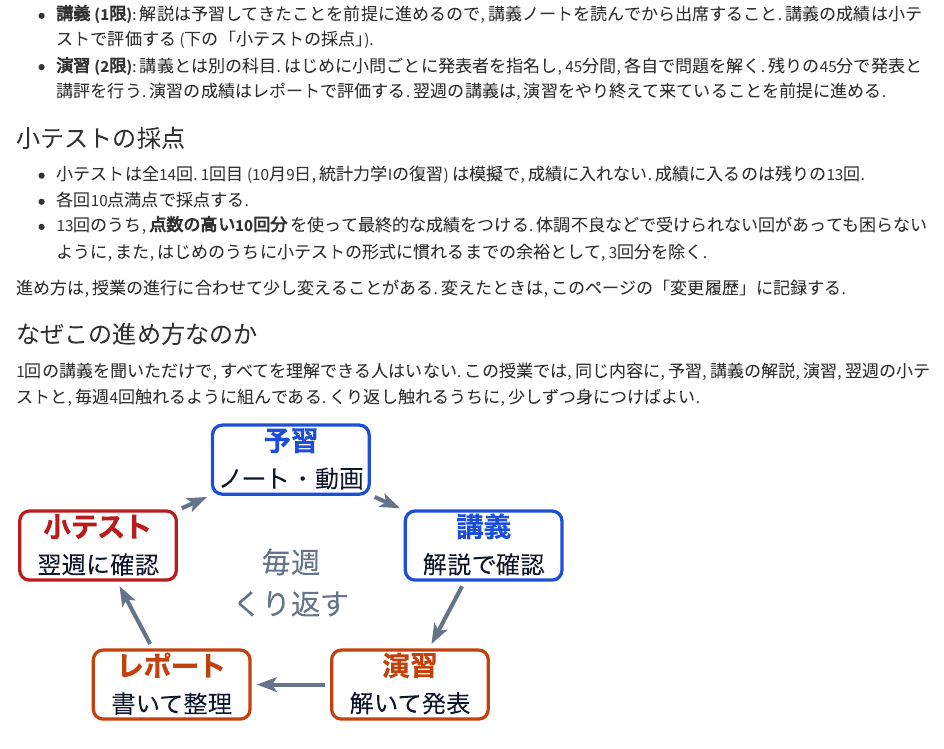
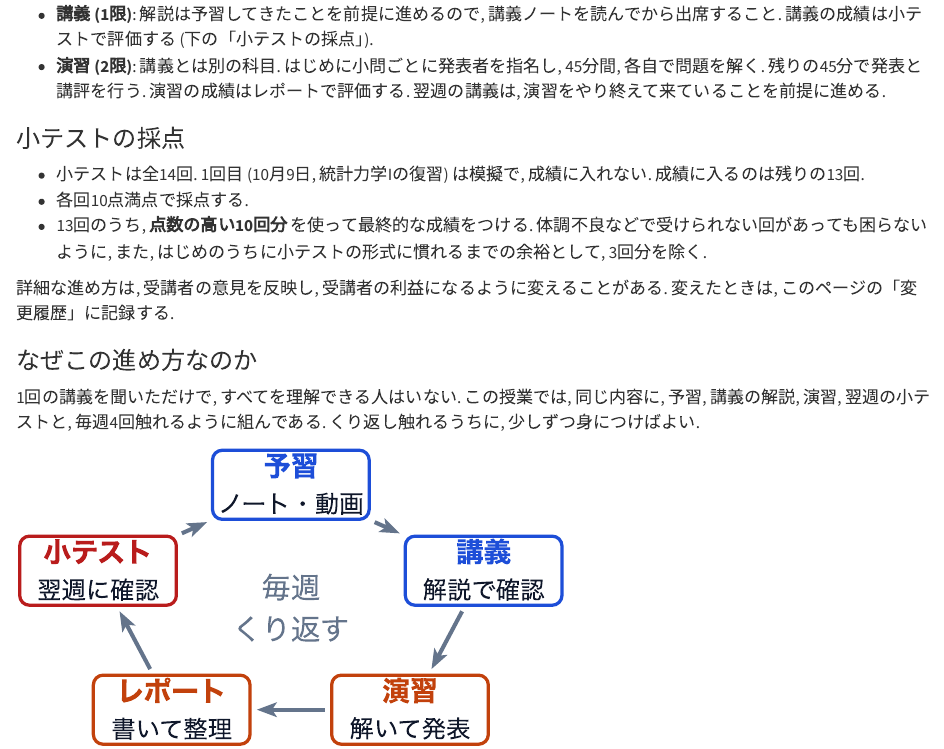
Before and after one commit to shinaoka/statistical_mechanics_II_2026, a Quarto document (book/index.qmd): the page in a window 1100 px wide, from 750 px down. Rendered offline with R 4.5, knitr and Pandoc in place of Quarto, with nearby package versions.

Commit message:
授業の進め方: 受講者の意見を反映して変えることがあると明記
Co-Authored-By: Claude Opus 5.5 <noreply@anthropic.com>

```diff
--- a/book/index.qmd
+++ b/book/index.qmd
@@ -32,7 +32,7 @@ aliases:
 - 各回10点満点で採点する.
 - 13回のうち, **点数の高い10回分** を使って最終的な成績をつける. 体調不良などで受けられない回があっても困らないように, また, はじめのうちに小テストの形式に慣れるまでの余裕として, 3回分を除く.
 
-進め方は, 授業の進行に合わせて少し変えることがある. 変えたときは, このページの「変更履歴」に記録する.
+詳細な進め方は, 受講者の意見を反映し, 受講者の利益になるように変えることがある. 変えたときは, このページの「変更履歴」に記録する.
 
 ### なぜこの進め方なのか
 
```
